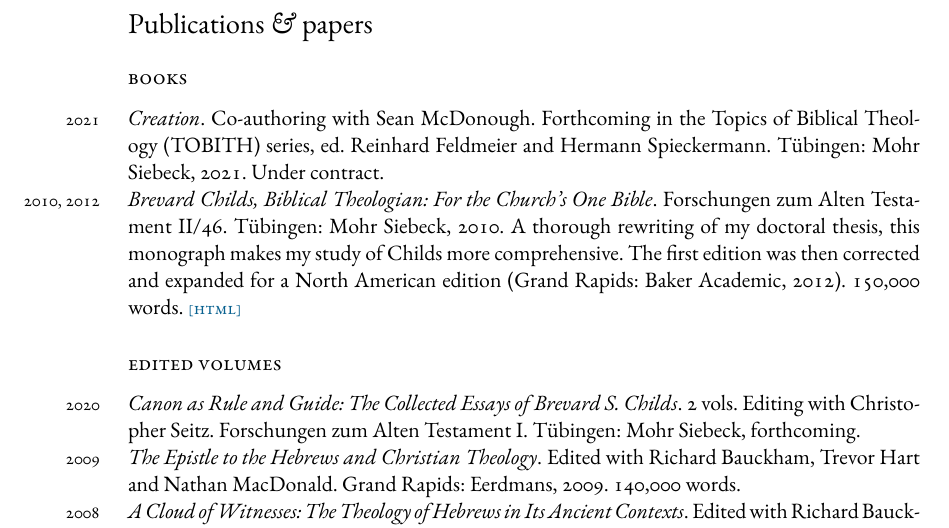
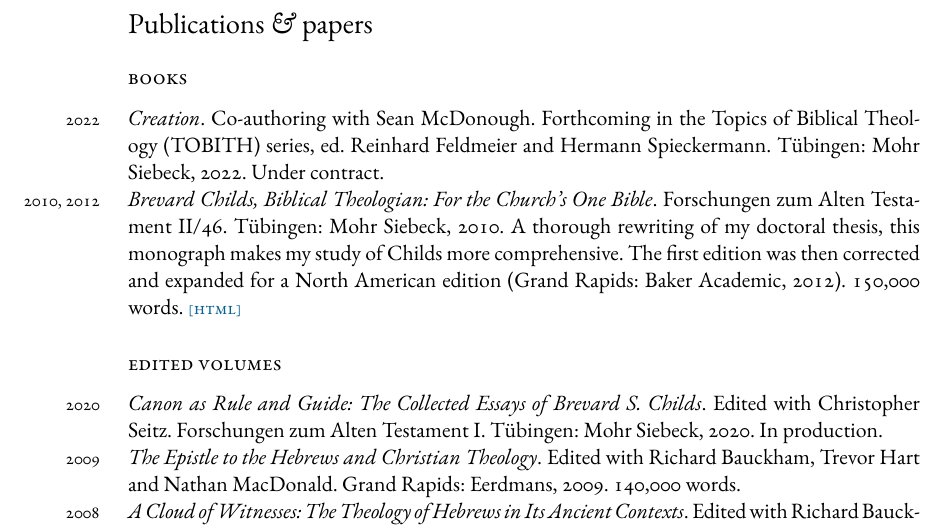
Before and after one commit to danieldriver/danieldriver.github.io, a LaTeX CV (assets/pdf/Driver_cv.tex): part of page 2 of 6, cut so that both start at the same text. Compiled offline with XeLaTeX; a missing font is replaced by an installed copy or a similar font.

Commit message:
update CV

```diff
--- a/assets/pdf/Driver_cv.tex
+++ b/assets/pdf/Driver_cv.tex
@@ -198,10 +198,10 @@
 \subsection*{books}
 % ----------------------------------------------------------------------
 
-\years{2021}
+\years{2022}
 \emph{Creation}. Co-authoring with Sean McDonough. Forthcoming in the
 Topics of Biblical Theology (TOBITH) series, ed. Reinhard Feldmeier and
-Hermann Spieckermann. Tübingen: Mohr Siebeck, 2021. Under contract.
+Hermann Spieckermann. Tübingen: Mohr Siebeck, 2022. Under contract.
 
 \years{2010, 2012}
 \emph{Brevard Childs, Biblical Theologian: For the Church’s One Bible}.
@@ -217,8 +217,8 @@
 
 \years{2020}
 \emph{Canon as Rule and Guide: The Collected Essays of Brevard S.
-Childs}. 2 vols. Editing with Christopher Seitz. Forschungen zum Alten
-Testament I. Tübingen: Mohr Siebeck, forthcoming.
+Childs}. Edited with Christopher Seitz. Forschungen zum Alten
+Testament I. Tübingen: Mohr Siebeck, 2020. In production.
 
 \years{2009}
 \emph{The Epistle to the Hebrews and Christian Theology}. Edited with
```
Also changed, not shown: assets/pdf/Driver_cv.pdf.
